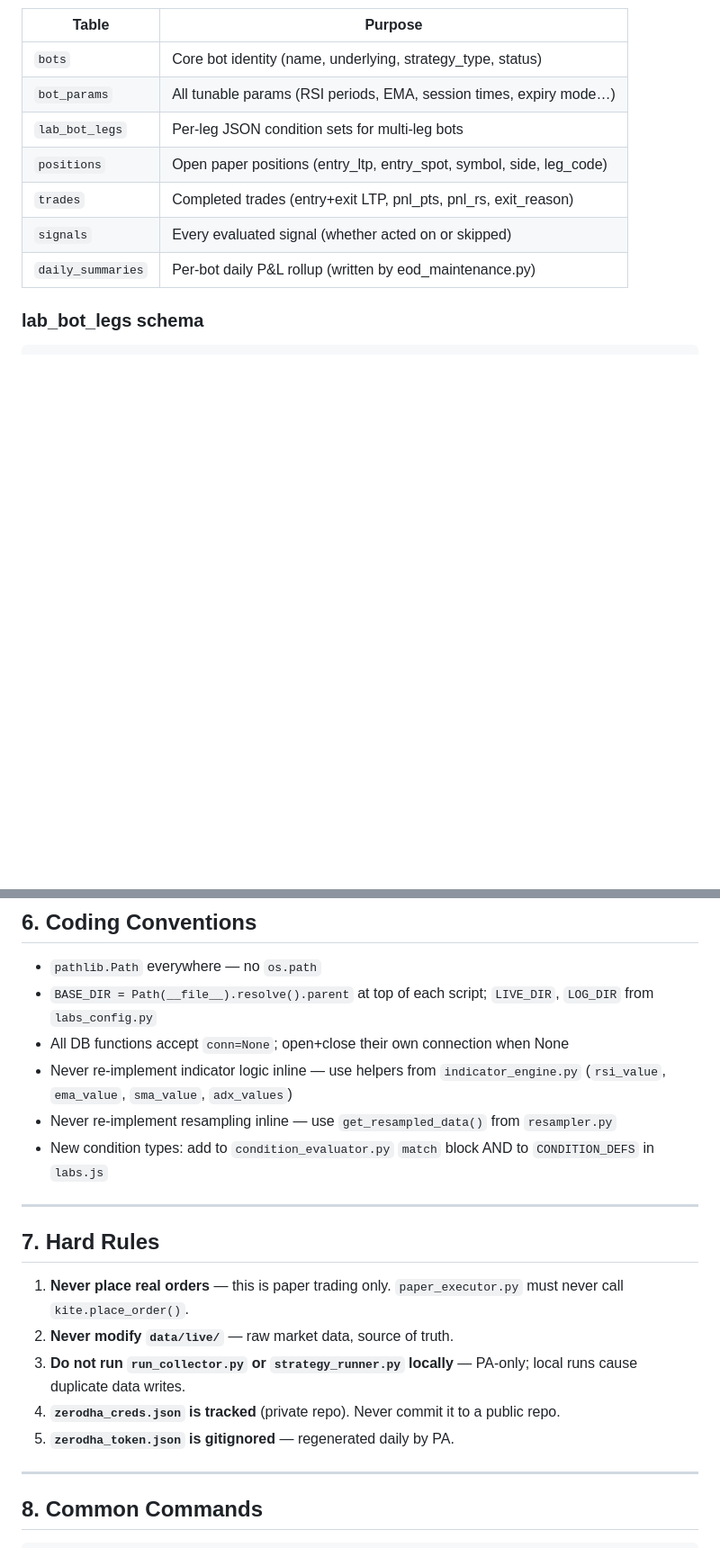
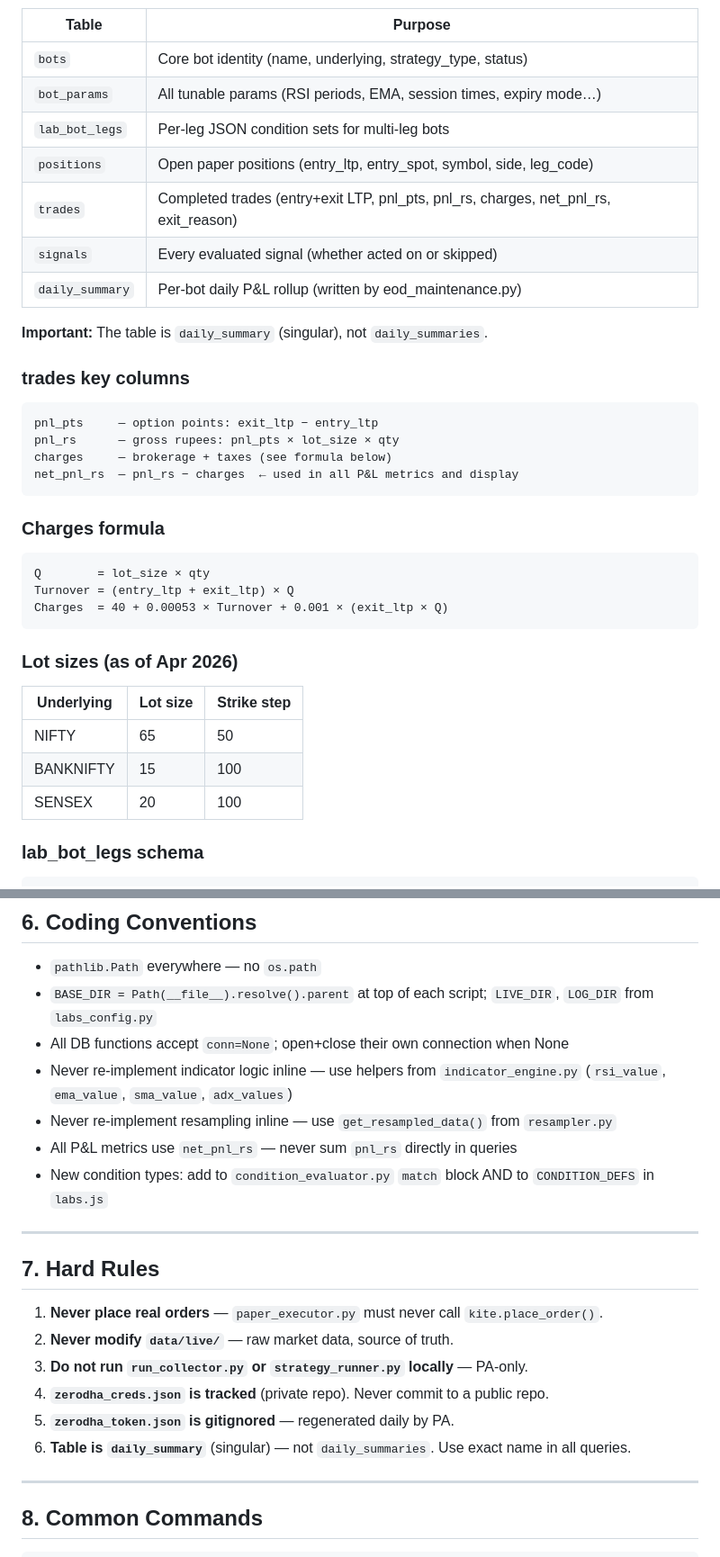
Before and after one commit to mvkumar01/labs_project, a Markdown page: CLAUDE.md, 2 parts joined by grey strips. Shown at 90% size. Rendered like a GitHub page; blank space fills up the shorter version.

````diff
--- a/CLAUDE.md
+++ b/CLAUDE.md
@@ -91,9 +91,33 @@ Seven tables in `storage/labs.db`:
 | `bot_params` | All tunable params (RSI periods, EMA, session times, expiry mode…) |
 | `lab_bot_legs` | Per-leg JSON condition sets for multi-leg bots |
 | `positions` | Open paper positions (entry_ltp, entry_spot, symbol, side, leg_code) |
-| `trades` | Completed trades (entry+exit LTP, pnl_pts, pnl_rs, exit_reason) |
+| `trades` | Completed trades (entry+exit LTP, pnl_pts, pnl_rs, charges, net_pnl_rs, exit_reason) |
 | `signals` | Every evaluated signal (whether acted on or skipped) |
-| `daily_summaries` | Per-bot daily P&L rollup (written by eod_maintenance.py) |
+| `daily_summary` | Per-bot daily P&L rollup (written by eod_maintenance.py) |
+
+**Important:** The table is `daily_summary` (singular), not `daily_summaries`.
+
+### trades key columns
+```
+pnl_pts     — option points: exit_ltp − entry_ltp
+pnl_rs      — gross rupees: pnl_pts × lot_size × qty
+charges     — brokerage + taxes (see formula below)
+net_pnl_rs  — pnl_rs − charges  ← used in all P&L metrics and display
+```
+
+### Charges formula
+```
+Q        = lot_size × qty
+Turnover = (entry_ltp + exit_ltp) × Q
+Charges  = 40 + 0.00053 × Turnover + 0.001 × (exit_ltp × Q)
+```
+
+### Lot sizes (as of Apr 2026)
+| Underlying | Lot size | Strike step |
+|---|---|---|
+| NIFTY | 65 | 50 |
+| BANKNIFTY | 15 | 100 |
+| SENSEX | 20 | 100 |
 
 ### lab_bot_legs schema
 ```sql
@@ -177,17 +219,19 @@ Never use plain `git pull` on PA — runtime-generated files (token, db) block t
 - All DB functions accept `conn=None`; open+close their own connection when None
 - Never re-implement indicator logic inline — use helpers from `indicator_engine.py` (`rsi_value`, `ema_value`, `sma_value`, `adx_values`)
 - Never re-implement resampling inline — use `get_resampled_data()` from `resampler.py`
+- All P&L metrics use `net_pnl_rs` — never sum `pnl_rs` directly in queries
 - New condition types: add to `condition_evaluator.py` `match` block AND to `CONDITION_DEFS` in `labs.js`
 
 ---
 
 ## 7. Hard Rules
 
-1. **Never place real orders** — this is paper trading only. `paper_executor.py` must never call `kite.place_order()`.
+1. **Never place real orders** — `paper_executor.py` must never call `kite.place_order()`.
 2. **Never modify `data/live/`** — raw market data, source of truth.
-3. **Do not run `run_collector.py` or `strategy_runner.py` locally** — PA-only; local runs cause duplicate data writes.
-4. **`zerodha_creds.json` is tracked** (private repo). Never commit it to a public repo.
+3. **Do not run `run_collector.py` or `strategy_runner.py` locally** — PA-only.
+4. **`zerodha_creds.json` is tracked** (private repo). Never commit to a public repo.
 5. **`zerodha_token.json` is gitignored** — regenerated daily by PA.
+6. **Table is `daily_summary`** (singular) — not `daily_summaries`. Use exact name in all queries.
 
 ---
 
````
Also changed, not shown: other parts of CLAUDE.md (+29 -11 lines), progress.md (+49 -30 lines).
